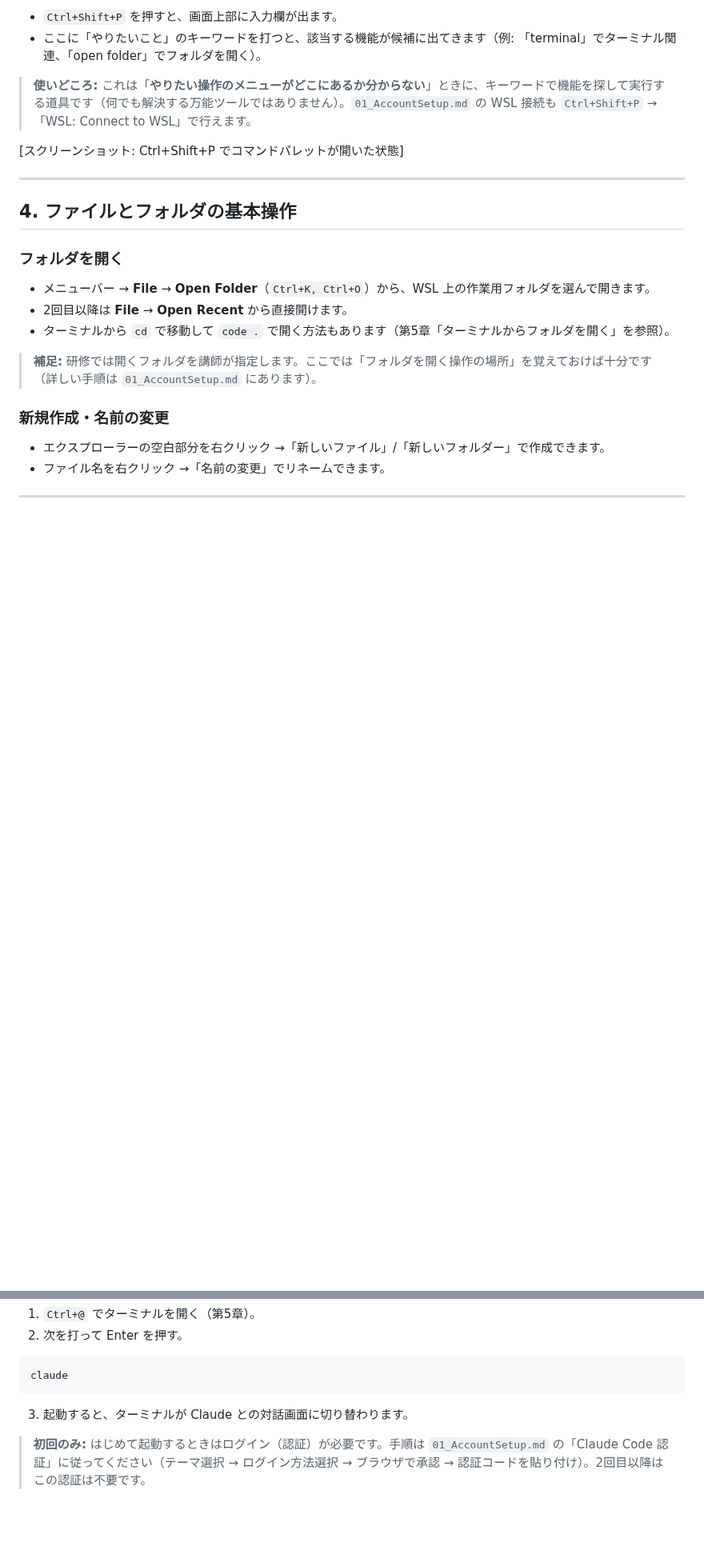
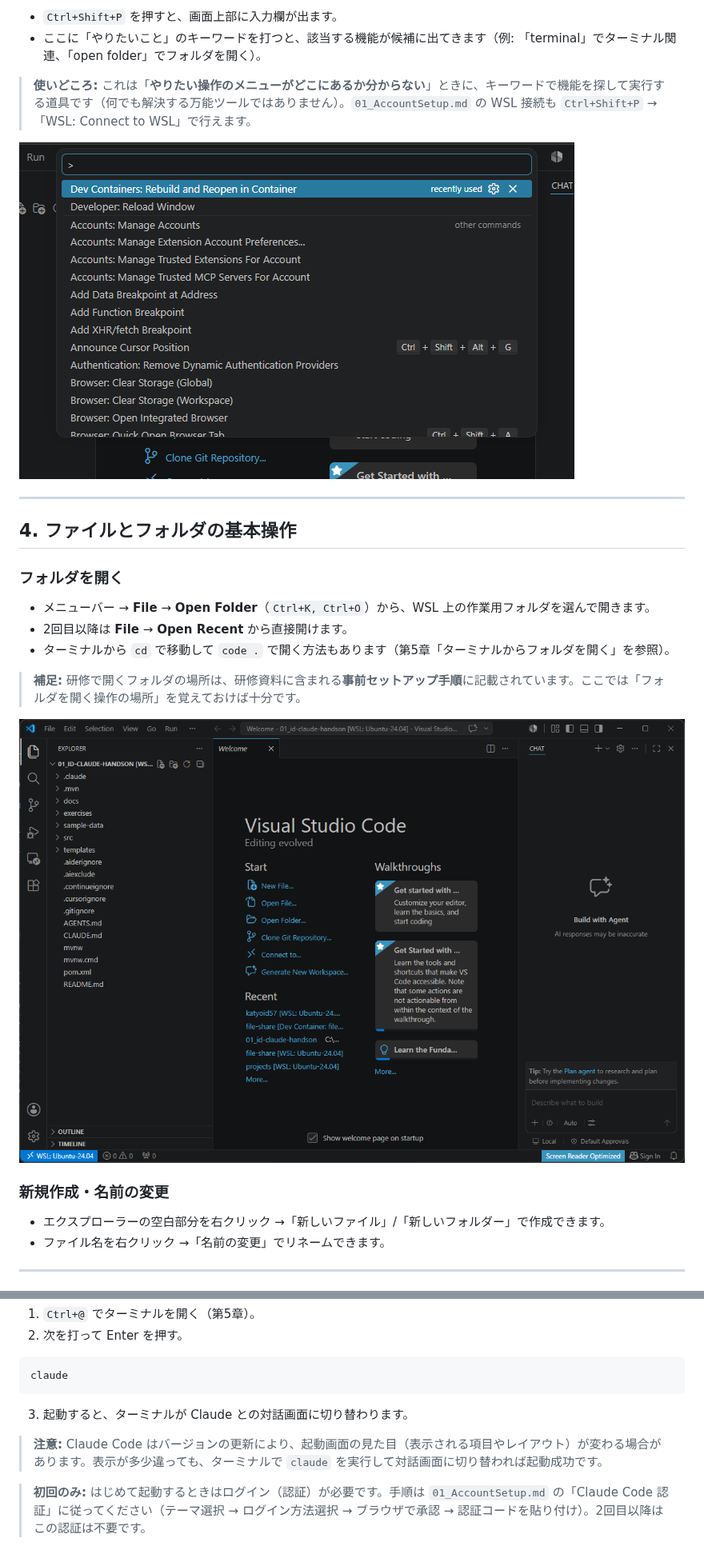
Before and after one commit to katyoid57/file-share, a Markdown page: 02_VSCodeBasics.md, 2 parts joined by grey strips. Shown at 80% size. GitHub-like rendering; pictures changed too: images/commandpallette.png (added), images/explorer.png (added); blank space fills up the shorter version.

Commit message:
docs: 02 にスクショ3枚を反映し §4 テキストを修正（PR#1 取りこぼし分） (#2)
* docs: add screenshot/diagram placeholders to 02

スクショ枠を追加: フォルダを開いた状態(§4)・claude 起動後の対話画面(§6)。
さらに §1 の核心概念「画面は Windows・中身は WSL」に関係図(ポンチ絵)の枠を追加。

Co-Authored-By: Claude Opus 4.8 <noreply@anthropic.com>

* docs: add screenshots (command palette / explorer / terminal) and fix folder note

スクショ3枚を反映: コマンドパレット(§3)・エクスプローラー(§4)・ターミナル(§5)。
§4 の補足を「開くフォルダの場所は研修資料の事前セットアップ手順に記載」に修正。
claude の対話画面(§6)は社内リポ名の写り込み回避のため枠のまま（中立フォルダで撮り直し後に差し替え予定）。

Co-Authored-By: Claude Opus 4.8 <noreply@anthropic.com>

* docs: drop claude startup screenshot (text + version caveat only)

claude はコンテナ内でしか起動せずクリーンな1枚が撮りにくいこと、起動画面が
バージョンで変わることから、§6 のスクショ枠を削除。手順テキストと版差異の注意で
完結させる。

Co-Authored-By: Claude Opus 4.8 <noreply@anthropic.com>

---------

Co-authored-by: Claude Opus 4.8 <noreply@anthropic.com>

```diff
--- a/02_VSCodeBasics.md
+++ b/02_VSCodeBasics.md
@@ -96,7 +98,7 @@ VSCode の機能は数が多く、メニューのどこにあるか探すのは
 
 > **使いどころ:** これは「**やりたい操作のメニューがどこにあるか分からない**」ときに、キーワードで機能を探して実行する道具です（何でも解決する万能ツールではありません）。`01_AccountSetup.md` の WSL 接続も `Ctrl+Shift+P` →「WSL: Connect to WSL」で行えます。
 
-[スクリーンショット: Ctrl+Shift+P でコマンドパレットが開いた状態]
+![コマンドパレット（Ctrl+Shift+P）を開いた状態](images/commandpallette.png)
 
 ---
 
@@ -108,7 +110,9 @@ VSCode の機能は数が多く、メニューのどこにあるか探すのは
 - 2回目以降は **File** → **Open Recent** から直接開けます。
 - ターミナルから `cd` で移動して `code .` で開く方法もあります（第5章「ターミナルからフォルダを開く」を参照）。
 
-> **補足:** 研修では開くフォルダを講師が指定します。ここでは「フォルダを開く操作の場所」を覚えておけば十分です（詳しい手順は `01_AccountSetup.md` にあります）。
+> **補足:** 研修で開くフォルダの場所は、研修資料に含まれる**事前セットアップ手順**に記載されています。ここでは「フォルダを開く操作の場所」を覚えておけば十分です。
+
+![フォルダを開き、左のエクスプローラーにファイルツリーが表示された状態](images/explorer.png)
 
 ### 新規作成・名前の変更
 
@@ -181,6 +185,8 @@ claude
 
 3. 起動すると、ターミナルが Claude との対話画面に切り替わります。
 
+> **注意:** Claude Code はバージョンの更新により、起動画面の見た目（表示される項目やレイアウト）が変わる場合があります。表示が多少違っても、ターミナルで `claude` を実行して対話画面に切り替われば起動成功です。
+
 > **初回のみ:** はじめて起動するときはログイン（認証）が必要です。手順は `01_AccountSetup.md` の「Claude Code 認証」に従ってください（テーマ選択 → ログイン方法選択 → ブラウザで承認 → 認証コードを貼り付け）。2回目以降はこの認証は不要です。
 
 ### 終了のしかた
```
Also changed, not shown: other parts of 02_VSCodeBasics.md (+3 -1 lines), images/terminal.png (added).
